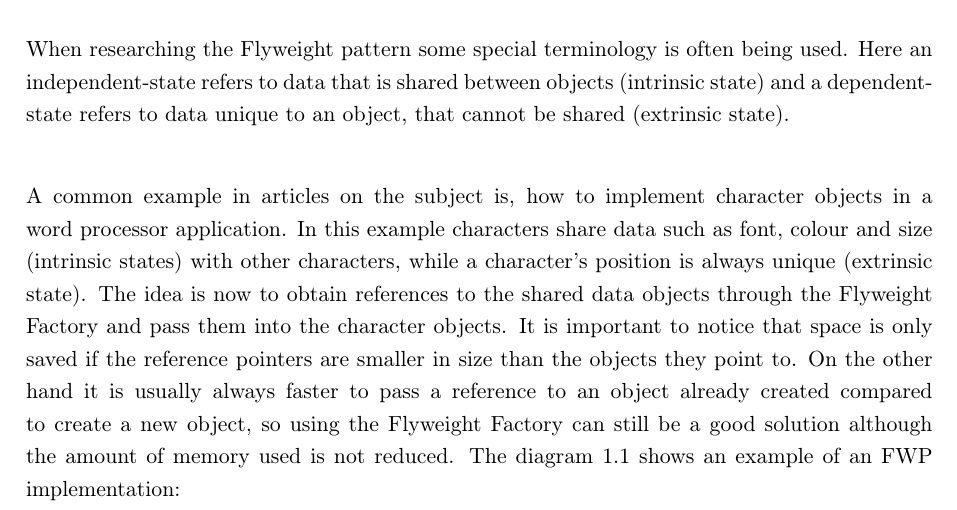
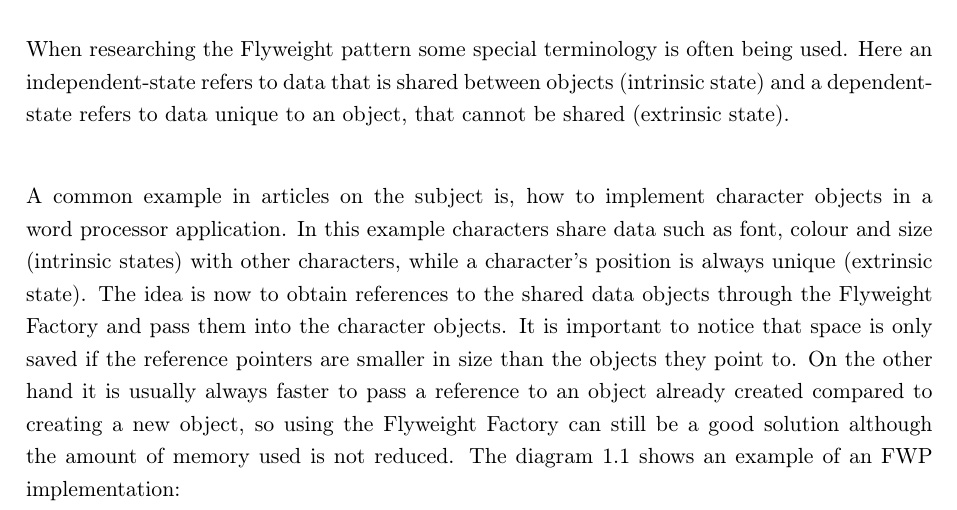
Before and after one commit to MadsTheEngineer/Flyweight, a LaTeX book (LaTeX/Rapport.tex, which reads LaTeX/Content/Description.tex): part of page 2 of 7, cut so that both start at the same text. Compiled offline with pdfLaTeX.

Commit message:
small change

```diff
--- a/LaTeX/Content/Description.tex
+++ b/LaTeX/Content/Description.tex
@@ -3,7 +3,7 @@ The Flyweight Pattern (FWP) is a structural pattern. According to Wikipeia "stru
 
 When researching the Flyweight pattern some special terminology is often being used. Here an independent-state refers to data that is shared between objects (intrinsic state) and a dependent-state refers to data unique to an object, that cannot be shared (extrinsic state).\\
 
-A common example in articles on the subject is, how to implement character objects in a word processor application. In this example characters share data such as font, colour and size (intrinsic states) with other characters, while a character's position is always unique (extrinsic state). The idea is now to obtain references to the shared data objects through the Flyweight Factory and pass them into the character objects. It is important to notice that space is only saved if the reference pointers are smaller in size than the objects they point to. On the other hand it is usually always faster to pass a reference to an object already created compared to create a new object, so using the Flyweight Factory can still be a good solution although the amount of memory used is not reduced. The diagram \ref{fig:FlyweightPattern} shows an example of an FWP implementation:
+A common example in articles on the subject is, how to implement character objects in a word processor application. In this example characters share data such as font, colour and size (intrinsic states) with other characters, while a character's position is always unique (extrinsic state). The idea is now to obtain references to the shared data objects through the Flyweight Factory and pass them into the character objects. It is important to notice that space is only saved if the reference pointers are smaller in size than the objects they point to. On the other hand it is usually always faster to pass a reference to an object already created compared to creating a new object, so using the Flyweight Factory can still be a good solution although the amount of memory used is not reduced. The diagram \ref{fig:FlyweightPattern} shows an example of an FWP implementation:
 
 \begin{figure}[h]
 	\centering
```
